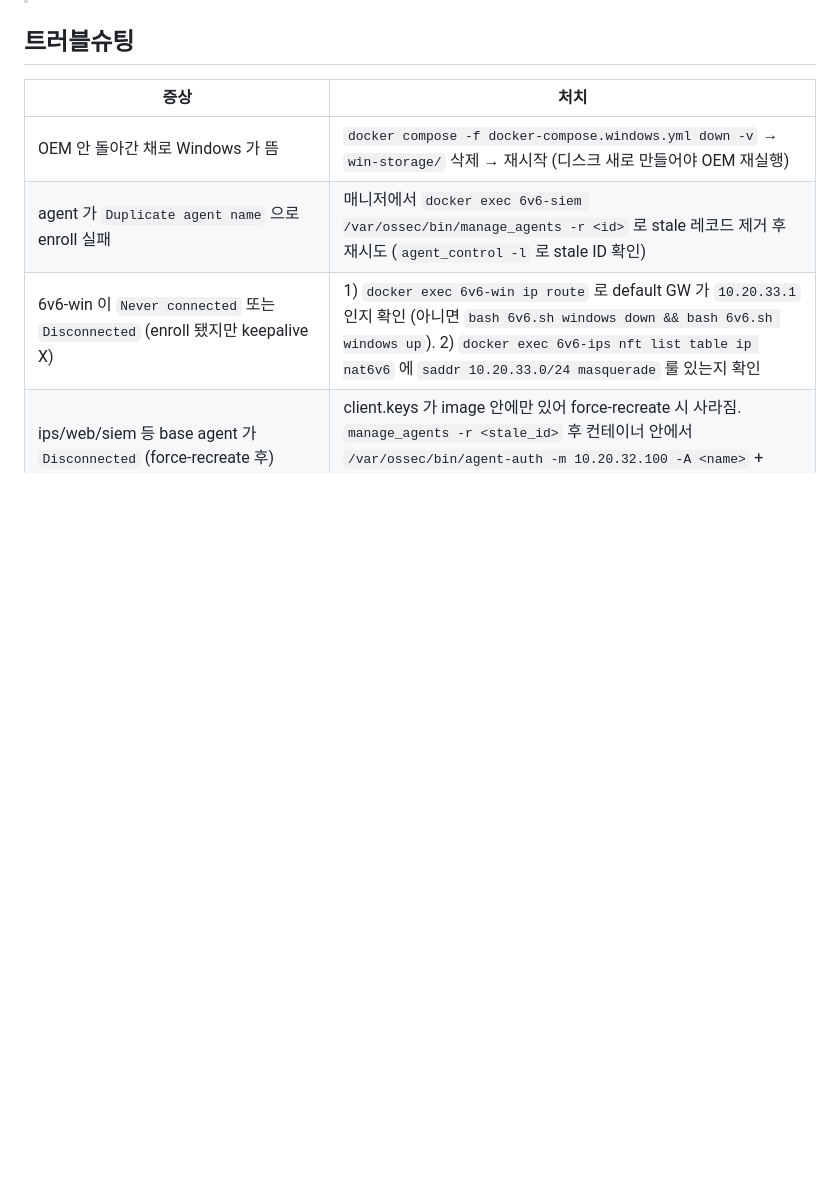
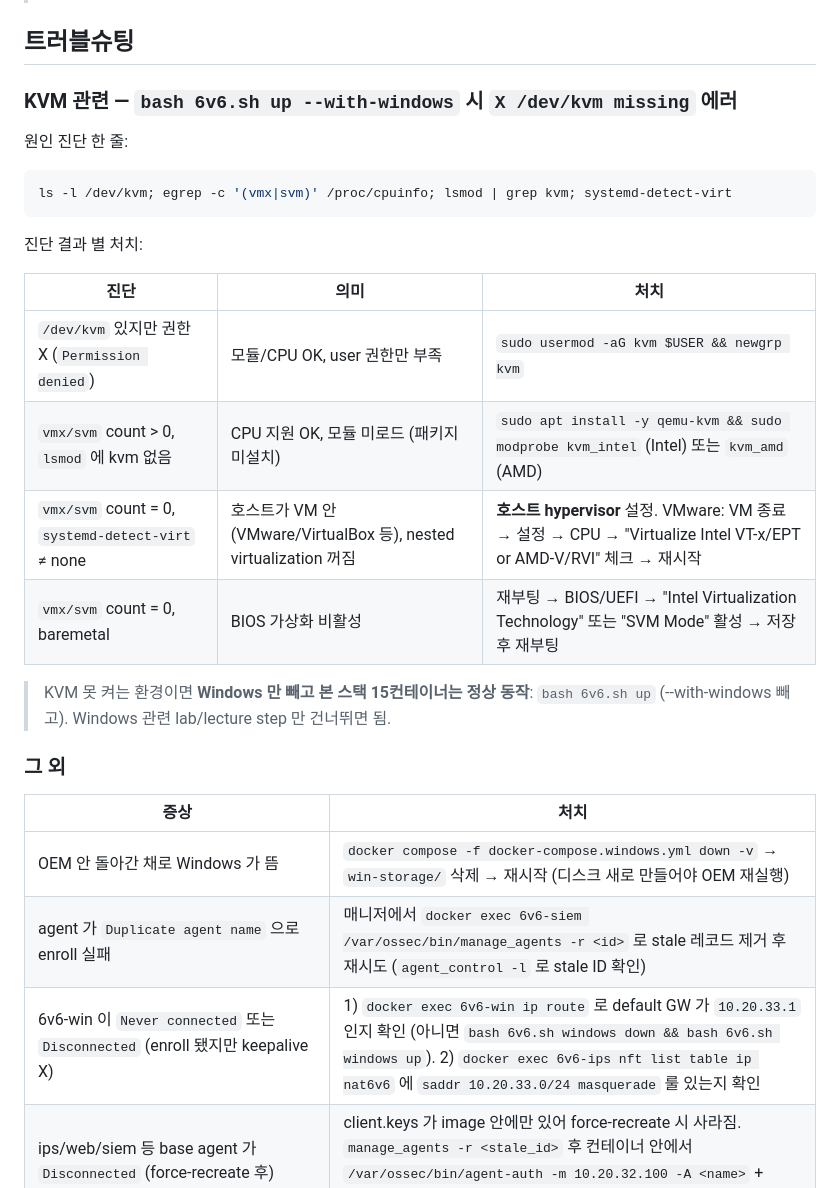
Before and after one commit to mrgrit/6v6, a Markdown page: WINDOWS-ENDPOINT.md, the part around the change. Drawn GitHub-style; blank space fills up the shorter version.

Commit message:
docs(windows): KVM 트러블슈팅 섹션 추가 — 진단 한 줄 + 4 case fix 표
기존 문서는 "KVM 필요" 한 줄만 명시, fresh clone 환경에서 X /dev/kvm 에러 발생
시 처치 방법 가이드 부재. 진단 명령 한 줄(ls/egrep/lsmod/systemd-detect-virt)
출력 결과로 4 case (권한 / 모듈 미로드 / VM 안 nested off / BIOS off) 자동 분기
하도록 표 작성. KVM 못 켜는 환경에선 --with-windows 없이 15컨테이너 동작 안내.

````diff
--- a/WINDOWS-ENDPOINT.md
+++ b/WINDOWS-ENDPOINT.md
@@ -126,6 +126,27 @@ manager 의 응답은 source IP `10.20.32.1` (ips) 로 옴 → ips conntrack 가
 
 ## 트러블슈팅
 
+### KVM 관련 — `bash 6v6.sh up --with-windows` 시 `X /dev/kvm missing` 에러
+
+원인 진단 한 줄:
+```bash
+ls -l /dev/kvm; egrep -c '(vmx|svm)' /proc/cpuinfo; lsmod | grep kvm; systemd-detect-virt
+```
+
+진단 결과 별 처치:
+
+| 진단 | 의미 | 처치 |
+|------|------|------|
+| `/dev/kvm` 있지만 권한 X (`Permission denied`) | 모듈/CPU OK, user 권한만 부족 | `sudo usermod -aG kvm $USER && newgrp kvm` |
+| `vmx/svm` count > 0, `lsmod` 에 kvm 없음 | CPU 지원 OK, 모듈 미로드 (패키지 미설치) | `sudo apt install -y qemu-kvm && sudo modprobe kvm_intel` (Intel) 또는 `kvm_amd` (AMD) |
+| `vmx/svm` count = 0, `systemd-detect-virt` ≠ none | 호스트가 VM 안 (VMware/VirtualBox 등), nested virtualization 꺼짐 | **호스트 hypervisor** 설정. VMware: VM 종료 → 설정 → CPU → "Virtualize Intel VT-x/EPT or AMD-V/RVI" 체크 → 재시작 |
+| `vmx/svm` count = 0, baremetal | BIOS 가상화 비활성 | 재부팅 → BIOS/UEFI → "Intel Virtualization Technology" 또는 "SVM Mode" 활성 → 저장 후 재부팅 |
+
+> KVM 못 켜는 환경이면 **Windows 만 빼고 본 스택 15컨테이너는 정상 동작**:
+> `bash 6v6.sh up` (--with-windows 빼고). Windows 관련 lab/lecture step 만 건너뛰면 됨.
+
+### 그 외
+
 | 증상 | 처치 |
 |------|------|
 | OEM 안 돌아간 채로 Windows 가 뜸 | `docker compose -f docker-compose.windows.yml down -v` → `win-storage/` 삭제 → 재시작 (디스크 새로 만들어야 OEM 재실행) |
````
